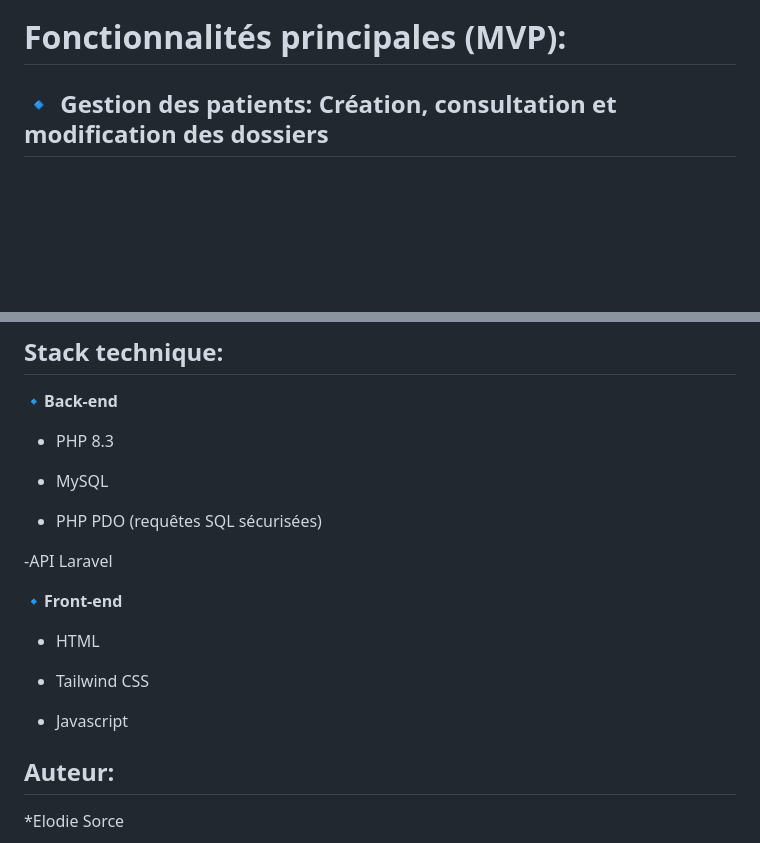
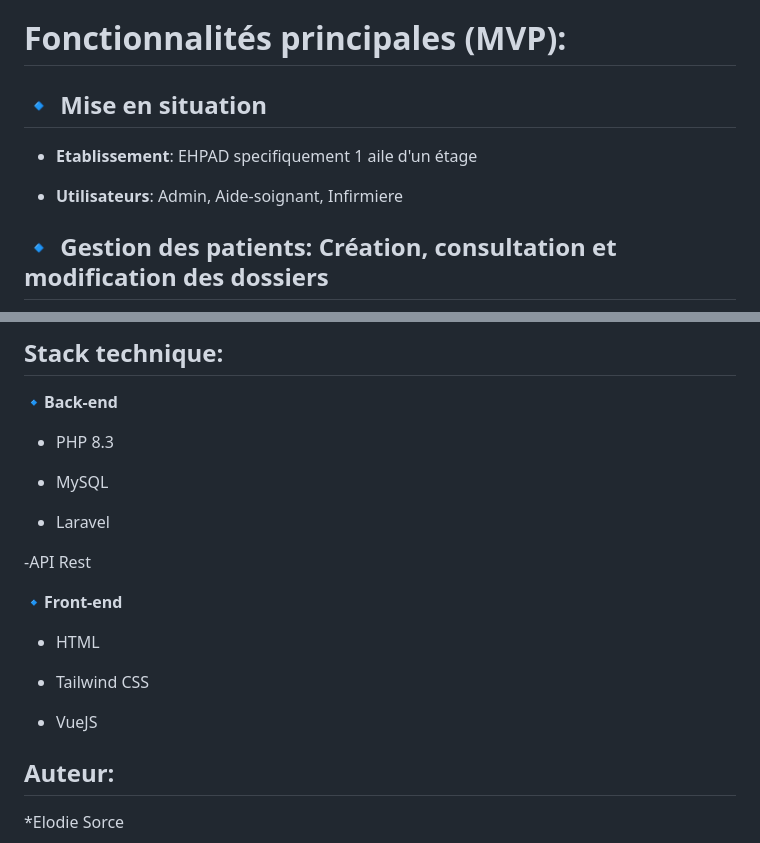
Before and after one commit to Elo-S38/YasoCare_Transmissions, a Markdown page: readme.md, 2 parts joined by grey strips. Rendered like a GitHub page; blank space fills up the shorter version.

```diff
--- a/readme.md
+++ b/readme.md
@@ -42,6 +42,14 @@
 
 
 # **Fonctionnalités principales (MVP)**:
+
+## 🔹 **Mise en situation**
+
+- **Etablissement**: EHPAD specifiquement 1 aile d'un étage
+
+- **Utilisateurs**: Admin, Aide-soignant, Infirmiere
+
+
 
 ## 🔹 **Gestion des patients:**	Création, consultation et modification des dossiers
 
@@ -115,16 +123,16 @@
 
   - MySQL
 
-  - PHP PDO (requêtes SQL sécurisées)
+  - Laravel
 
-  -API Laravel
+  -API Rest
 
 🔹**Front-end**
   - HTML
 
   - Tailwind CSS
 
-  - Javascript
+  - VueJS
 
 
 ## **Auteur**:
```
